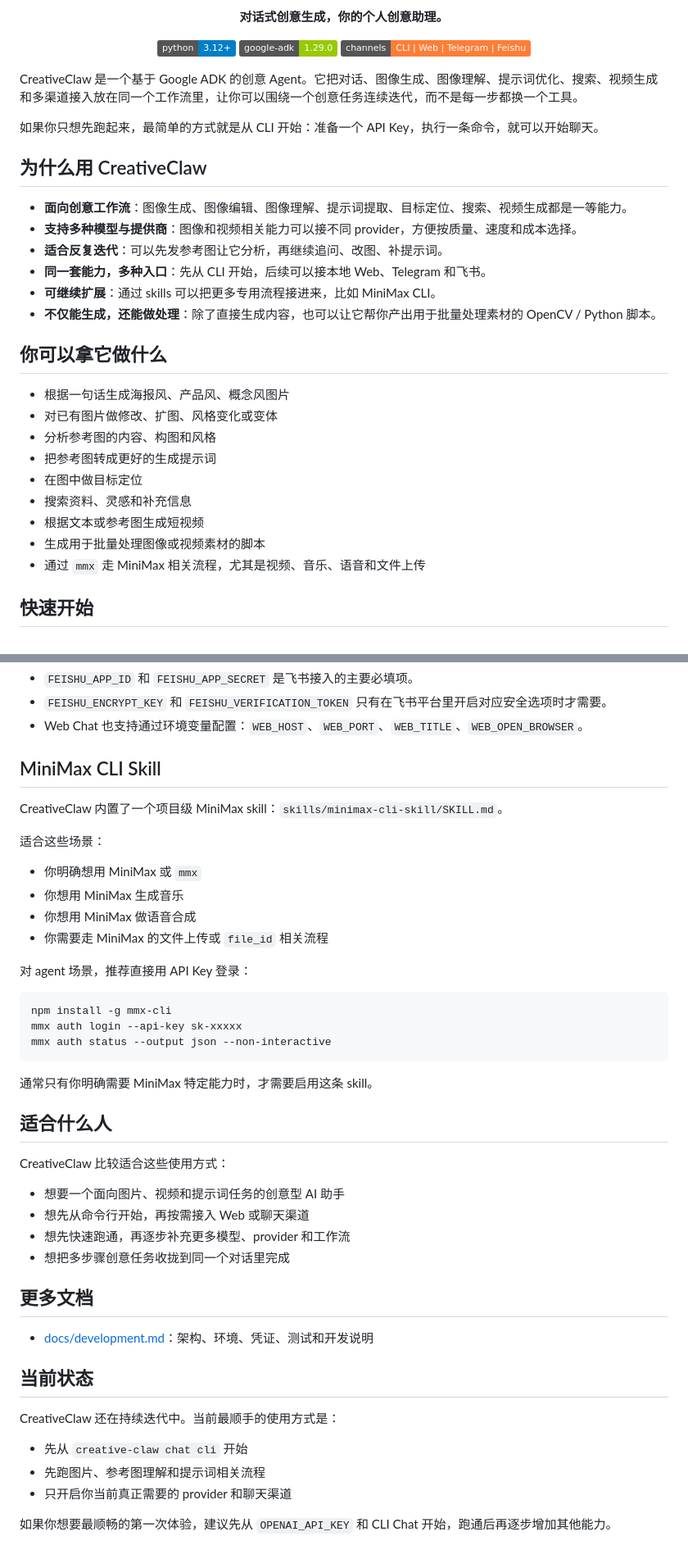
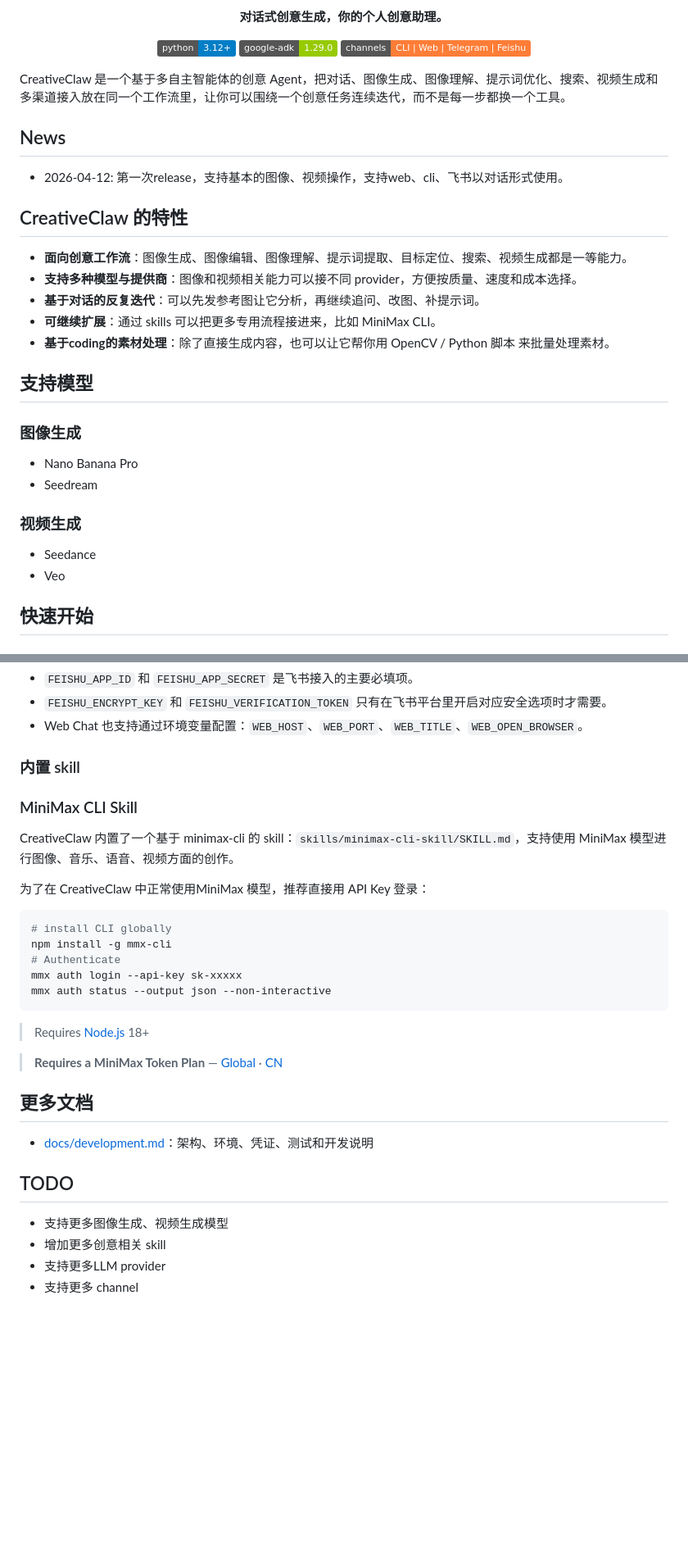
Before and after one commit to GML-FMGroup/creative_claw, a Markdown page: README_zh.md, 2 parts joined by grey strips. Shown at 82% size. GitHub-like rendering; badges without logos; blank space fills up the shorter version.

Commit message:
Update project READMEs

````diff
--- a/README_zh.md
+++ b/README_zh.md
@@ -10,30 +10,29 @@
   </p>
 </div>
 
-CreativeClaw 是一个基于 Google ADK 的创意 Agent。它把对话、图像生成、图像理解、提示词优化、搜索、视频生成和多渠道接入放在同一个工作流里，让你可以围绕一个创意任务连续迭代，而不是每一步都换一个工具。
+CreativeClaw 是一个基于多自主智能体的创意 Agent，把对话、图像生成、图像理解、提示词优化、搜索、视频生成和多渠道接入放在同一个工作流里，让你可以围绕一个创意任务连续迭代，而不是每一步都换一个工具。
 
-如果你只想先跑起来，最简单的方式就是从 CLI 开始：准备一个 API Key，执行一条命令，就可以开始聊天。
+## News
+ - 2026-04-12: 第一次release，支持基本的图像、视频操作，支持web、cli、飞书以对话形式使用。
 
-## 为什么用 CreativeClaw
+
+## CreativeClaw 的特性
 
 - **面向创意工作流**：图像生成、图像编辑、图像理解、提示词提取、目标定位、搜索、视频生成都是一等能力。
 - **支持多种模型与提供商**：图像和视频相关能力可以接不同 provider，方便按质量、速度和成本选择。
-- **适合反复迭代**：可以先发参考图让它分析，再继续追问、改图、补提示词。
-- **同一套能力，多种入口**：先从 CLI 开始，后续可以接本地 Web、Telegram 和飞书。
+- **基于对话的反复迭代**：可以先发参考图让它分析，再继续追问、改图、补提示词。
 - **可继续扩展**：通过 skills 可以把更多专用流程接进来，比如 MiniMax CLI。
-- **不仅能生成，还能做处理**：除了直接生成内容，也可以让它帮你产出用于批量处理素材的 OpenCV / Python 脚本。
+- **基于coding的素材处理**：除了直接生成内容，也可以让它帮你用 OpenCV / Python 脚本 来批量处理素材。
 
-## 你可以拿它做什么
+## 支持模型
 
-- 根据一句话生成海报风、产品风、概念风图片
-- 对已有图片做修改、扩图、风格变化或变体
-- 分析参考图的内容、构图和风格
-- 把参考图转成更好的生成提示词
-- 在图中做目标定位
-- 搜索资料、灵感和补充信息
-- 根据文本或参考图生成短视频
-- 生成用于批量处理图像或视频素材的脚本
-- 通过 `mmx` 走 MiniMax 相关流程，尤其是视频、音乐、语音和文件上传
+### 图像生成
+ - Nano Banana Pro
+ - Seedream
+
+### 视频生成
+ - Seedance
+ - Veo
 
 ## 快速开始
 
@@ -167,46 +166,33 @@ creative-claw chat feishu
 - `FEISHU_ENCRYPT_KEY` 和 `FEISHU_VERIFICATION_TOKEN` 只有在飞书平台里开启对应安全选项时才需要。
 - Web Chat 也支持通过环境变量配置：`WEB_HOST`、`WEB_PORT`、`WEB_TITLE`、`WEB_OPEN_BROWSER`。
 
-## MiniMax CLI Skill
+### 内置 skill
+### MiniMax CLI Skill
 
-CreativeClaw 内置了一个项目级 MiniMax skill：`skills/minimax-cli-skill/SKILL.md`。
+CreativeClaw 内置了一个基于 minimax-cli 的 skill：`skills/minimax-cli-skill/SKILL.md`，支持使用 MiniMax 模型进行图像、音乐、语音、视频方面的创作。
 
-适合这些场景：
-
-- 你明确想用 MiniMax 或 `mmx`
-- 你想用 MiniMax 生成音乐
-- 你想用 MiniMax 做语音合成
-- 你需要走 MiniMax 的文件上传或 `file_id` 相关流程
-
-对 agent 场景，推荐直接用 API Key 登录：
+为了在 CreativeClaw 中正常使用MiniMax 模型，推荐直接用 API Key 登录：
 
 ```bash
+# install CLI globally
 npm install -g mmx-cli
+# Authenticate
 mmx auth login --api-key sk-xxxxx
 mmx auth status --output json --non-interactive
 ```
+> Requires [Node.js](https://nodejs.org) 18+
 
-通常只有你明确需要 MiniMax 特定能力时，才需要启用这条 skill。
+> **Requires a MiniMax Token Plan** — [Global](https://platform.minimax.io/subscribe/token-plan) · [CN](https://platform.minimaxi.com/subscribe/token-plan)
 
-## 适合什么人
 
-CreativeClaw 比较适合这些使用方式：
 
-- 想要一个面向图片、视频和提示词任务的创意型 AI 助手
-- 想先从命令行开始，再按需接入 Web 或聊天渠道
-- 想先快速跑通，再逐步补充更多模型、provider 和工作流
-- 想把多步骤创意任务收拢到同一个对话里完成
 
 ## 更多文档
 
 - [docs/development.md](docs/development.md)：架构、环境、凭证、测试和开发说明
 
-## 当前状态
-
-CreativeClaw 还在持续迭代中。当前最顺手的使用方式是：
-
-- 先从 `creative-claw chat cli` 开始
-- 先跑图片、参考图理解和提示词相关流程
-- 只开启你当前真正需要的 provider 和聊天渠道
-
-如果你想要最顺畅的第一次体验，建议先从 `OPENAI_API_KEY` 和 CLI Chat 开始，跑通后再逐步增加其他能力。
+## TODO
+ - 支持更多图像生成、视频生成模型
+ - 增加更多创意相关 skill
+ - 支持更多LLM provider
+ - 支持更多 channel
````
Also changed, not shown: README.md (+47 -50 lines).
